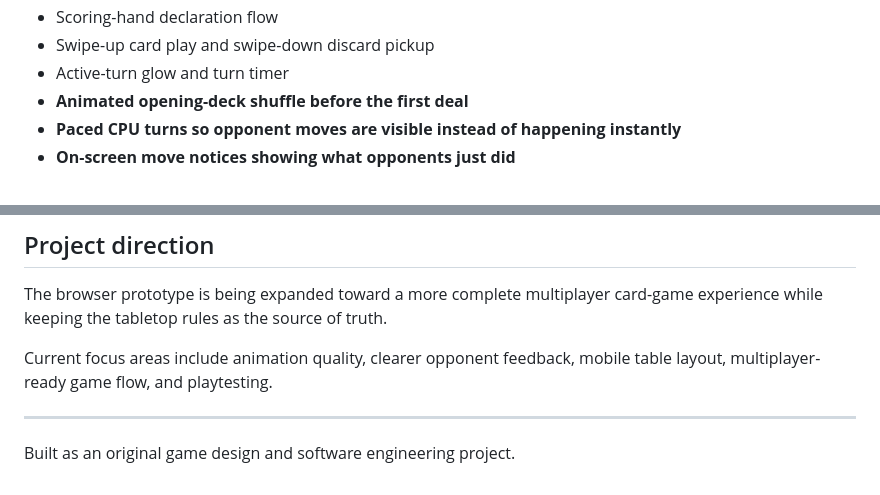
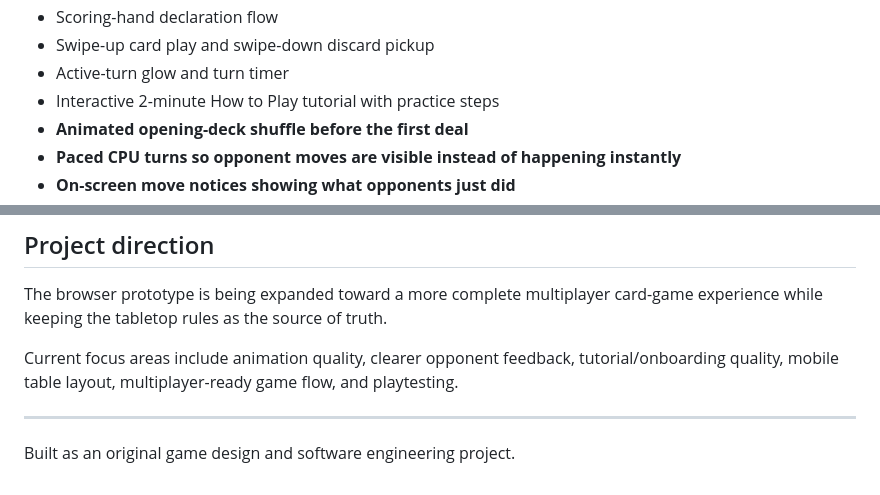
Before and after one commit to BTheCoderr/show-your-hand, a Markdown page: README.md, 2 parts joined by grey strips. Rendered like a GitHub page.

Commit message:
Document interactive tutorial in repository README

```diff
--- a/README.md
+++ b/README.md
@@ -33,6 +33,7 @@ The goal of the digital version is not just to reproduce the rules. It is built
 - Scoring-hand declaration flow
 - Swipe-up card play and swipe-down discard pickup
 - Active-turn glow and turn timer
+- Interactive 2-minute How to Play tutorial with practice steps
 - **Animated opening-deck shuffle before the first deal**
 - **Paced CPU turns so opponent moves are visible instead of happening instantly**
 - **On-screen move notices showing what opponents just did**
@@ -113,7 +114,7 @@ Netlify builds the app with:
 
 The browser prototype is being expanded toward a more complete multiplayer card-game experience while keeping the tabletop rules as the source of truth.
 
-Current focus areas include animation quality, clearer opponent feedback, mobile table layout, multiplayer-ready game flow, and playtesting.
+Current focus areas include animation quality, clearer opponent feedback, tutorial/onboarding quality, mobile table layout, multiplayer-ready game flow, and playtesting.
 
 ---
 
```
